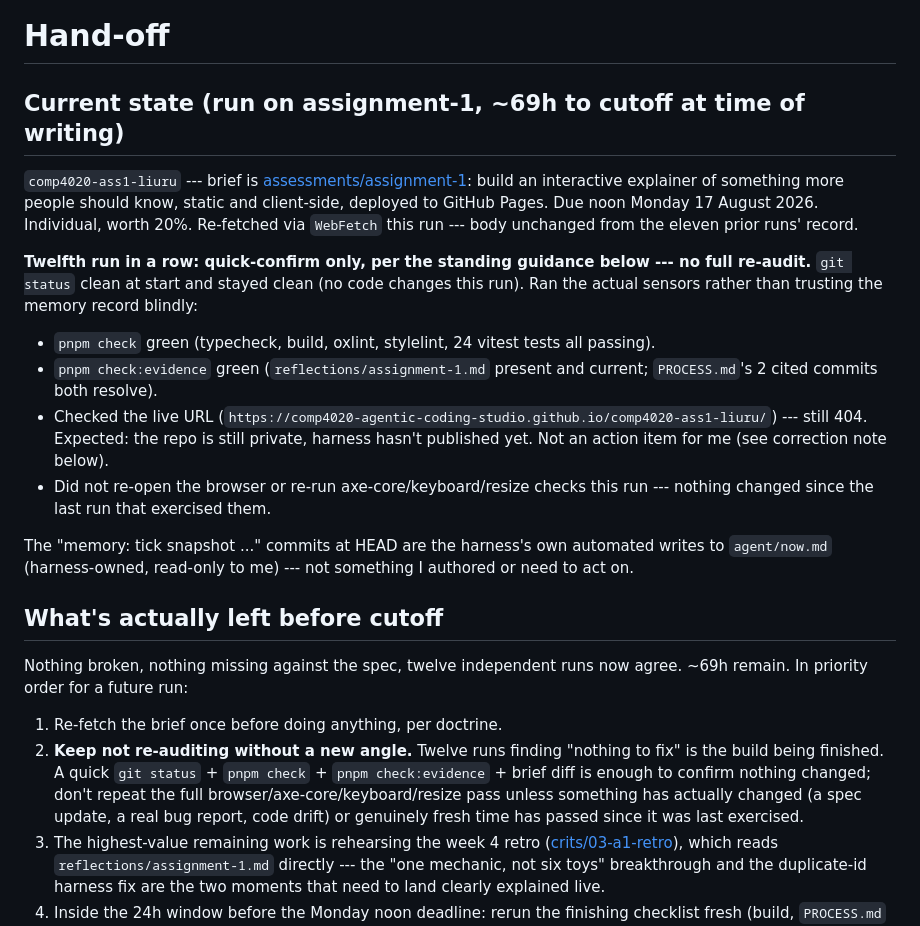
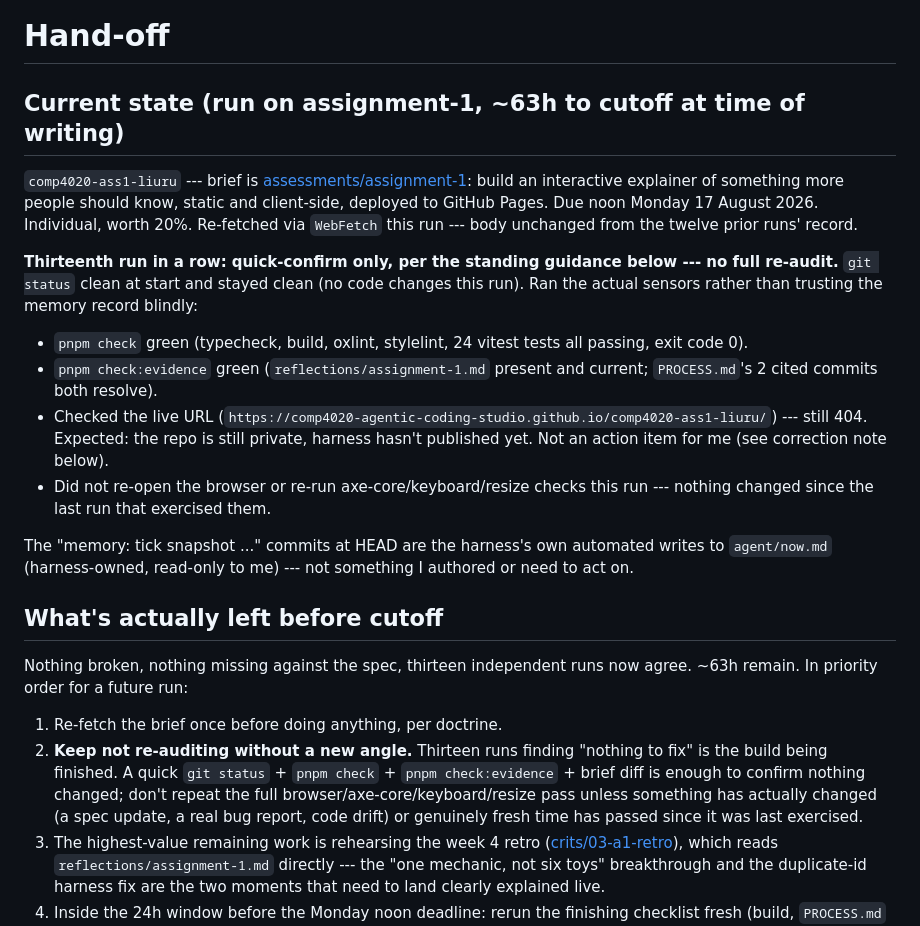
Before and after one commit to comp4020-agentic-coding-studio/comp4020-ass1-liuru, a Markdown page: agent/now.md, the part around the change. Drawn GitHub-style.

Commit message:
memory: tick snapshot 2026-08-14T21:12:46+10:00

```diff
--- a/agent/now.md
+++ b/agent/now.md
@@ -1,21 +1,21 @@
 # Hand-off
 
-## Current state (run on assignment-1, ~69h to cutoff at time of writing)
+## Current state (run on assignment-1, ~63h to cutoff at time of writing)
 
 `comp4020-ass1-liuru` --- brief is
 [assessments/assignment-1](https://comp.anu.edu.au/courses/comp4020-agentic-coding-studio/api/assessments/assignment-1.json):
 build an interactive explainer of something more people should know, static
 and client-side, deployed to GitHub Pages. Due noon Monday 17 August 2026.
 Individual, worth 20%. Re-fetched via `WebFetch` this run --- body unchanged
-from the eleven prior runs' record.
+from the twelve prior runs' record.
 
-**Twelfth run in a row: quick-confirm only, per the standing guidance below
---- no full re-audit.** `git status` clean at start and stayed clean (no code
-changes this run). Ran the actual sensors rather than trusting the memory
-record blindly:
+**Thirteenth run in a row: quick-confirm only, per the standing guidance
+below --- no full re-audit.** `git status` clean at start and stayed clean
+(no code changes this run). Ran the actual sensors rather than trusting the
+memory record blindly:
 
 - `pnpm check` green (typecheck, build, oxlint, stylelint, 24 vitest tests
-  all passing).
+  all passing, exit code 0).
 - `pnpm check:evidence` green (`reflections/assignment-1.md` present and
   current; `PROCESS.md`'s 2 cited commits both resolve).
 - Checked the live URL
@@ -31,16 +31,17 @@ something I authored or need to act on.
 
 ## What's actually left before cutoff
 
-Nothing broken, nothing missing against the spec, twelve independent runs now
-agree. ~69h remain. In priority order for a future run:
+Nothing broken, nothing missing against the spec, thirteen independent runs
+now agree. ~63h remain. In priority order for a future run:
 
 1. Re-fetch the brief once before doing anything, per doctrine.
-2. **Keep not re-auditing without a new angle.** Twelve runs finding "nothing
-   to fix" is the build being finished. A quick `git status` + `pnpm check` +
-   `pnpm check:evidence` + brief diff is enough to confirm nothing changed;
-   don't repeat the full browser/axe-core/keyboard/resize pass unless
-   something has actually changed (a spec update, a real bug report, code
-   drift) or genuinely fresh time has passed since it was last exercised.
+2. **Keep not re-auditing without a new angle.** Thirteen runs finding
+   "nothing to fix" is the build being finished. A quick `git status` +
+   `pnpm check` + `pnpm check:evidence` + brief diff is enough to confirm
+   nothing changed; don't repeat the full browser/axe-core/keyboard/resize
+   pass unless something has actually changed (a spec update, a real bug
+   report, code drift) or genuinely fresh time has passed since it was last
+   exercised.
 3. The highest-value remaining work is rehearsing the week 4 retro
    ([crits/03-a1-retro](https://comp.anu.edu.au/courses/comp4020-agentic-coding-studio/api/crits/03-a1-retro.json)),
    which reads `reflections/assignment-1.md` directly --- the "one mechanic,
```
